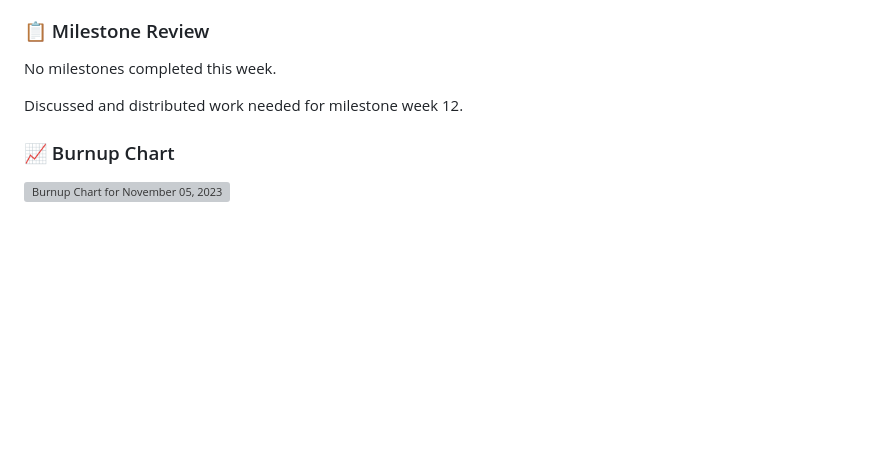
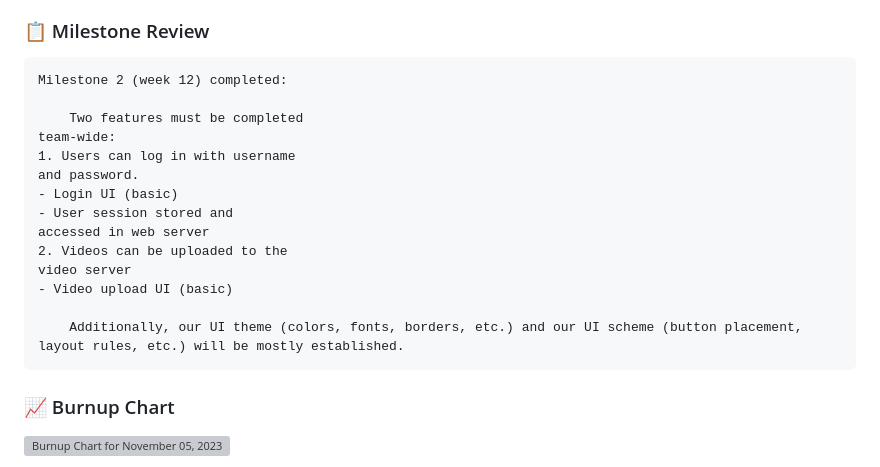
Before and after one commit to COSC-499-W2023/year-long-project-team-1, a Markdown page: team_log.md, the part around the change. Drawn GitHub-style; blank space fills up the shorter version; grey boxes are pictures that could not be loaded.

Commit message:
fix team log's milestone review

```diff
--- a/team_log.md
+++ b/team_log.md
@@ -246,9 +246,21 @@ No additional notes.
 
 ### 📋 Milestone Review
 
-No milestones completed this week.
+    Milestone 2 (week 12) completed:
 
-Discussed and distributed work needed for milestone week 12.
+        Two features must be completed
+    team-wide:
+    1. Users can log in with username
+    and password.
+    - Login UI (basic)
+    - User session stored and
+    accessed in web server
+    2. Videos can be uploaded to the
+    video server
+    - Video upload UI (basic)
+
+        Additionally, our UI theme (colors, fonts, borders, etc.) and our UI scheme (button placement, layout rules, etc.) will be mostly established.
+
 
 ### 📈 Burnup Chart
 
```
Also changed, not shown: Linh_Nguyen.md (+1 -1 lines).
